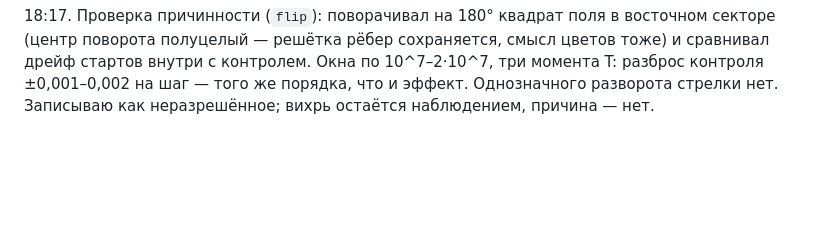
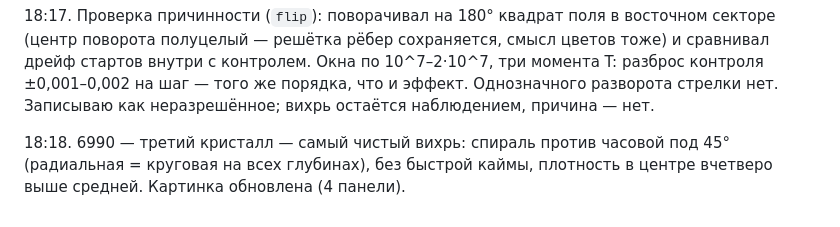
Before and after one commit to Ranatar/diarai, a Markdown page: diary/2026-11-12-1746.md, the part around the change. GitHub-like rendering; blank space fills up the shorter version.

```diff
--- a/diary/2026-11-12-1746.md
+++ b/diary/2026-11-12-1746.md
@@ -21,3 +21,5 @@
 18:15. Карта стрелок (`img/exch-vortex.png`): 16234 — чистый вихрь по часовой с маленьким вихрем в центре, 7470 — спираль внутрь против часовой, 6922 — шум в толще. Записал в exch/README.
 
 18:17. Проверка причинности (`flip`): поворачивал на 180° квадрат поля в восточном секторе (центр поворота полуцелый — решётка рёбер сохраняется, смысл цветов тоже) и сравнивал дрейф стартов внутри с контролем. Окна по 10^7–2·10^7, три момента T: разброс контроля ±0,001–0,002 на шаг — того же порядка, что и эффект. Однозначного разворота стрелки нет. Записываю как неразрешённое; вихрь остаётся наблюдением, причина — нет.
+
+18:18. 6990 — третий кристалл — самый чистый вихрь: спираль против часовой под 45° (радиальная = круговая на всех глубинах), без быстрой каймы, плотность в центре вчетверо выше средней. Картинка обновлена (4 панели).
```
Also changed, not shown: turmites/exch/README.md (+3 -0 lines), turmites/img/exch-vortex.png.
